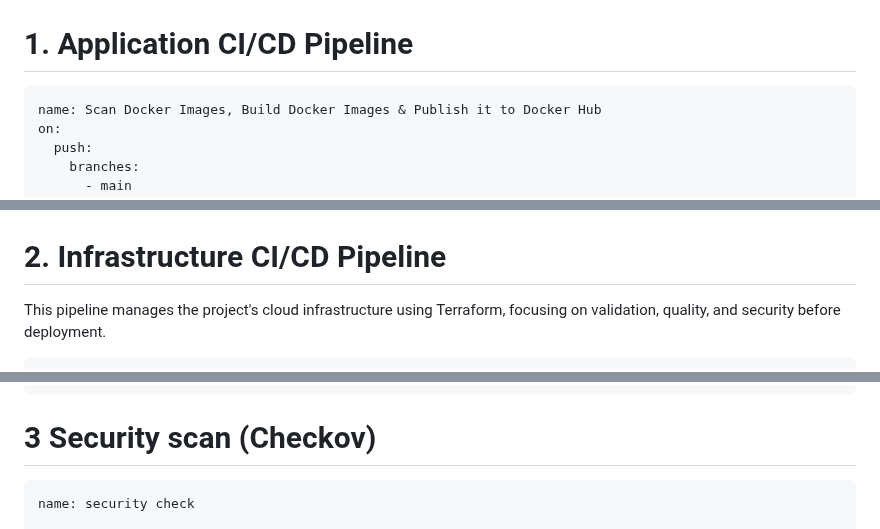
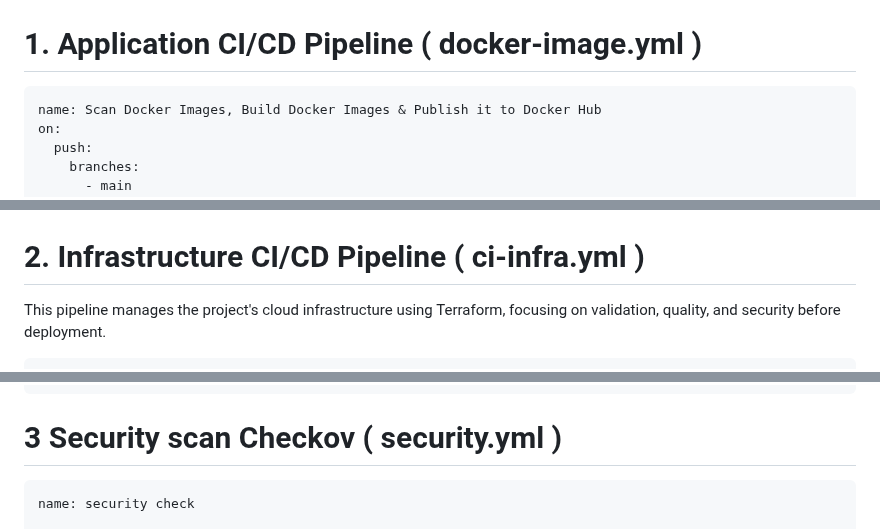
Before and after one commit to dev126712/dockerized-three-tier-app, a Markdown page: README.md, 3 parts joined by grey strips. Drawn GitHub-style.

`````diff
--- a/README.md
+++ b/README.md
@@ -1,7 +1,7 @@
 ### DevOps CI/CD Documentation
 ![alt text](https://github.com/dev126712/dockerized-three-tier-app/blob/64105d4d0de1f6b2286aa6f47ae82d9ba965c086/licensed-image.jpeg)
 
-# 1. Application CI/CD Pipeline
+# 1. Application CI/CD Pipeline ( docker-image.yml )
 
 
 ```
@@ -178,7 +178,7 @@ push-backend-image-to-dockerhub:
 
 
 
-# 2. Infrastructure CI/CD Pipeline
+# 2. Infrastructure CI/CD Pipeline ( ci-infra.yml )
 
 This pipeline manages the project's cloud infrastructure using Terraform, focusing on validation, quality, and security before deployment.
 
@@ -293,7 +293,7 @@ dockerized-three-tier-app/
 └── .env
 ```
 
-# 3 Security scan (Checkov)
+# 3 Security scan Checkov ( security.yml )
 
 ````
 name: security check
`````
